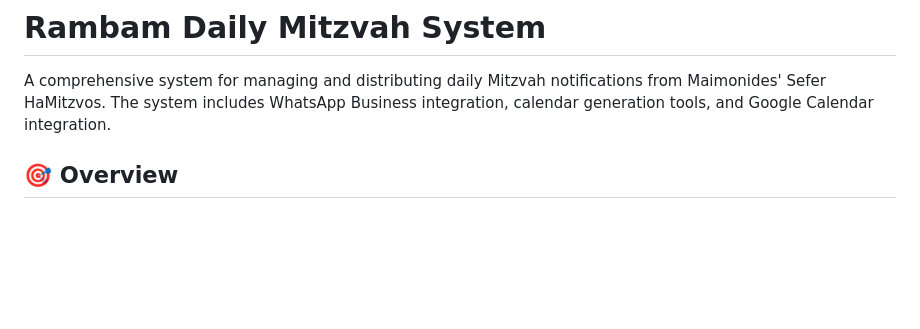
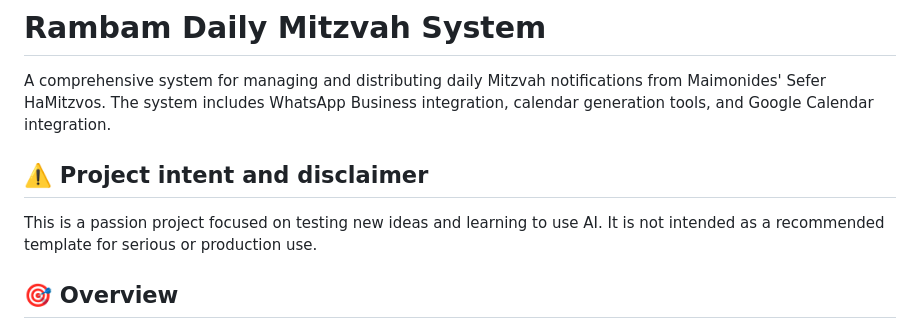
Before and after one commit to Nerotas/Sefer-HaMitzvos, a Markdown page: README.md, the part around the change. Drawn GitHub-style; blank space fills up the shorter version.

Commit message:
docs(README): add project intent/disclaimer about experimental AI-focused nature; not a production template

```diff
--- a/README.md
+++ b/README.md
@@ -1,6 +1,10 @@
 # Rambam Daily Mitzvah System
 
 A comprehensive system for managing and distributing daily Mitzvah notifications from Maimonides' Sefer HaMitzvos. The system includes WhatsApp Business integration, calendar generation tools, and Google Calendar integration.
+
+## ⚠️ Project intent and disclaimer
+
+This is a passion project focused on testing new ideas and learning to use AI. It is not intended as a recommended template for serious or production use.
 
 ## 🎯 Overview
 
```
